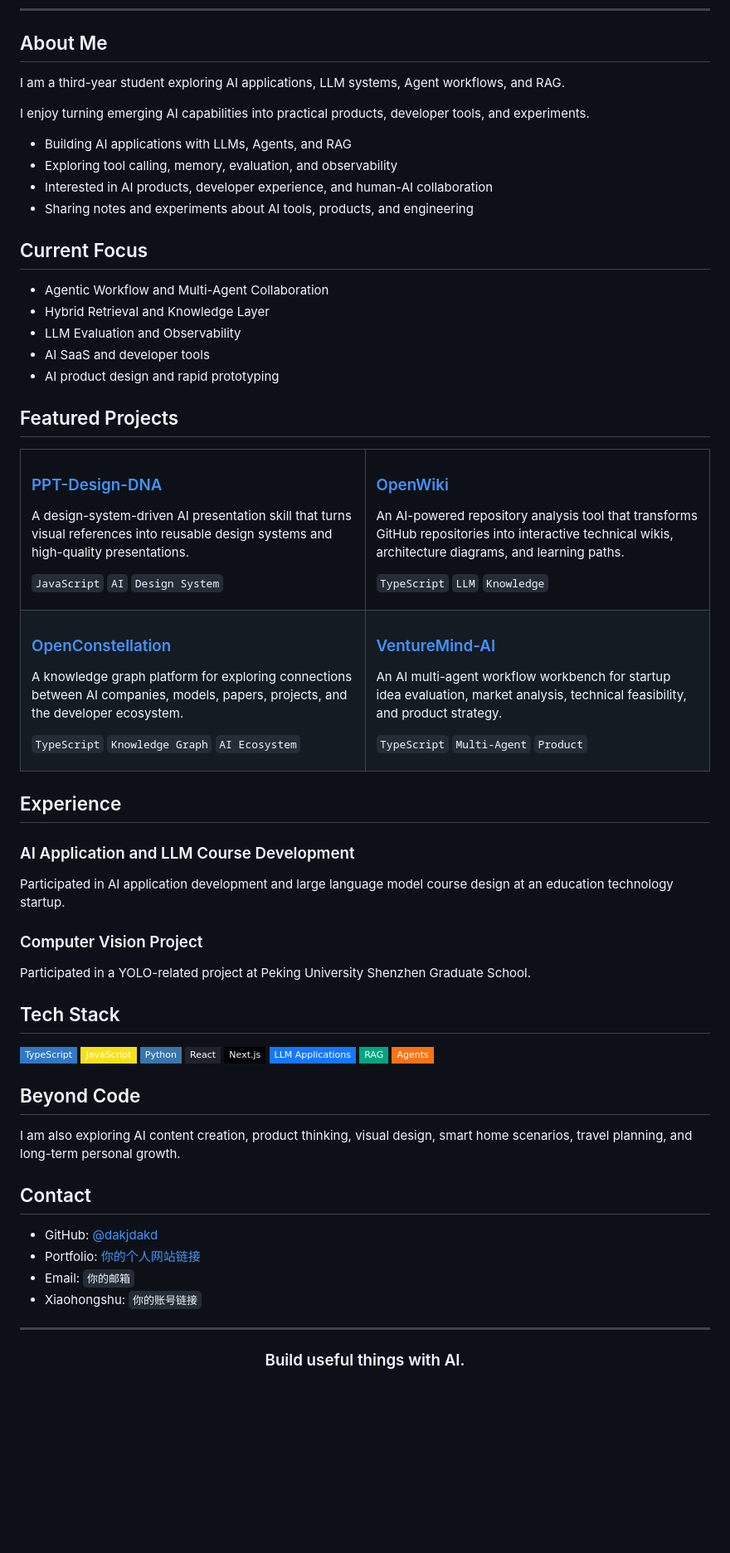
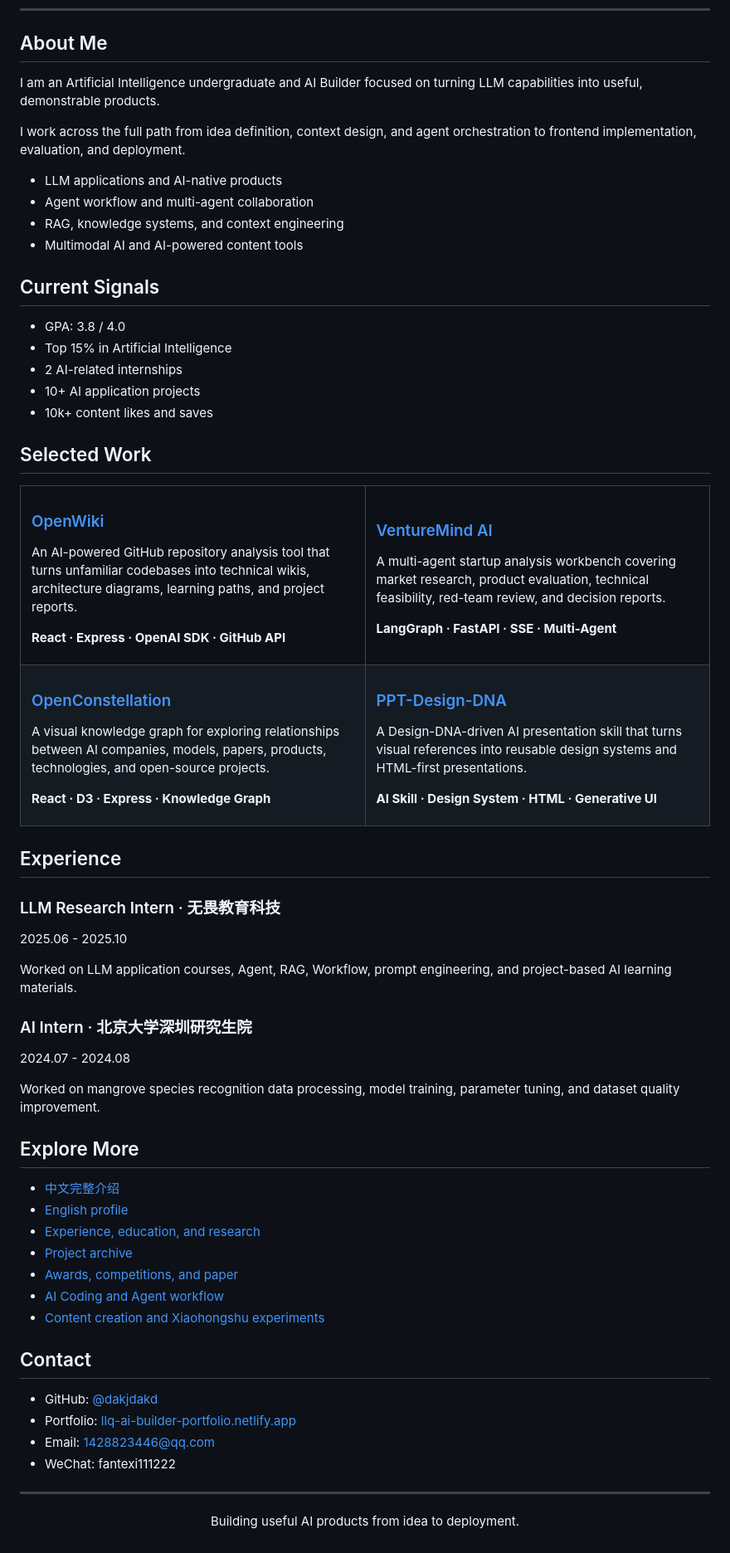
Before and after one commit to dakjdakd/dakjdakd, a Markdown page: README.md, the part around one of its changes. Shown at 83% size. Drawn GitHub-style; badges without logos; blank space fills up the shorter version.

Commit message:
Revise README with new personal details and projects
Updated personal information and project descriptions in README.

```diff
--- a/README.md
+++ b/README.md
@@ -22,43 +26,43 @@
 
 ## About Me
 
-I am a third-year student exploring AI applications, LLM systems, Agent workflows, and RAG.
+I am an Artificial Intelligence undergraduate and AI Builder focused on turning LLM capabilities into useful, demonstrable products.
 
-I enjoy turning emerging AI capabilities into practical products, developer tools, and experiments.
+I work across the full path from idea definition, context design, and agent orchestration to frontend implementation, evaluation, and deployment.
 
-- Building AI applications with LLMs, Agents, and RAG
-- Exploring tool calling, memory, evaluation, and observability
-- Interested in AI products, developer experience, and human-AI collaboration
-- Sharing notes and experiments about AI tools, products, and engineering
+- LLM applications and AI-native products
+- Agent workflow and multi-agent collaboration
+- RAG, knowledge systems, and context engineering
+- Multimodal AI and AI-powered content tools
 
-## Current Focus
+## Current Signals
 
-- Agentic Workflow and Multi-Agent Collaboration
-- Hybrid Retrieval and Knowledge Layer
-- LLM Evaluation and Observability
-- AI SaaS and developer tools
-- AI product design and rapid prototyping
+- GPA: 3.8 / 4.0
+- Top 15% in Artificial Intelligence
+- 2 AI-related internships
+- 10+ AI application projects
+- 10k+ content likes and saves
 
-## Featured Projects
+## Selected Work
 
 <table>
 <tr>
 <td width="50%" valign="top">
 
-### [PPT-Design-DNA](https://github.com/dakjdakd/PPT-Design-DNA)
+### [OpenWiki](https://github.com/dakjdakd/openwiki)
 
-A design-system-driven AI presentation skill that turns visual references into reusable design systems and high-quality presentations.
+An AI-powered GitHub repository analysis tool that turns unfamiliar codebases into technical wikis, architecture diagrams, learning paths, and project reports.
 
-`JavaScript` `AI` `Design System`
+<strong>React · Express · OpenAI SDK · GitHub API</strong>
 
 </td>
 <td width="50%" valign="top">
 
-### [OpenWiki](https://github.com/dakjdakd/openwiki)
+### [VentureMind AI](https://github.com/dakjdakd/VentureMind-AI)
 
-An AI-powered repository analysis tool that transforms GitHub repositories into interactive technical wikis, architecture diagrams, and learning paths.
+A multi-agent startup analysis workbench covering market research, product evaluation, technical feasibility, red-team review, and decision reports.
 
-`TypeScript` `LLM` `Knowledge`
+<strong>LangGraph · FastAPI · SSE · Multi-Agent</strong>
 
 </td>
 </tr>
@@ -68,18 +72,18 @@ An AI-powered repository analysis tool that transforms GitHub repositories into
 
 ### [OpenConstellation](https://github.com/dakjdakd/OpenConstellation)
 
-A knowledge graph platform for exploring connections between AI companies, models, papers, projects, and the developer ecosystem.
+A visual knowledge graph for exploring relationships between AI companies, models, papers, products, technologies, and open-source projects.
 
-`TypeScript` `Knowledge Graph` `AI Ecosystem`
+<strong>React · D3 · Express · Knowledge Graph</strong>
 
 </td>
 <td width="50%" valign="top">
 
-### [VentureMind-AI](https://github.com/dakjdakd/VentureMind-AI)
+### [PPT-Design-DNA](https://github.com/dakjdakd/PPT-Design-DNA)
 
-An AI multi-agent workflow workbench for startup idea evaluation, market analysis, technical feasibility, and product strategy.
+A Design-DNA-driven AI presentation skill that turns visual references into reusable design systems and HTML-first presentations.
 
-`TypeScript` `Multi-Agent` `Product`
+<strong>AI Skill · Design System · HTML · Generative UI</strong>
 
 </td>
 </tr>
@@ -87,42 +91,39 @@ An AI multi-agent workflow workbench for startup idea evaluation, market analysi
 
 ## Experience
 
-### AI Application and LLM Course Development
+### LLM Research Intern · 无畏教育科技
 
-Participated in AI application development and large language model course design at an education technology startup.
+2025.06 - 2025.10
 
-### Computer Vision Project
+Worked on LLM application courses, Agent, RAG, Workflow, prompt engineering, and project-based AI learning materials.
 
-Participated in a YOLO-related project at Peking University Shenzhen Graduate School.
+### AI Intern · 北京大学深圳研究生院
 
-## Tech Stack
+2024.07 - 2024.08
 
-<p>
-  <img src="https://img.shields.io/badge/TypeScript-3178C6?style=flat-square&logo=typescript&logoColor=white">
-  <img src="https://img.shields.io/badge/JavaScript-F7DF1E?style=flat-square&logo=javascript&logoColor=black">
-  <img src="https://img.shields.io/badge/Python-3776AB?style=flat-square&logo=python&logoColor=white">
-  <img src="https://img.shields.io/badge/React-20232A?style=flat-square&logo=react&logoColor=61DAFB">
-  <img src="https://img.shields.io/badge/Next.js-000000?style=flat-square&logo=next.js&logoColor=white">
-  <img src="https://img.shields.io/badge/LLM%20Applications-1677FF?style=flat-square">
-  <img src="https://img.shields.io/badge/RAG-00A67E?style=flat-square">
-  <img src="https://img.shields.io/badge/Agents-F97316?style=flat-square">
-</p>
+Worked on mangrove species recognition data processing, model training, parameter tuning, and dataset quality improvement.
 
-## Beyond Code
+## Explore More
 
-I am also exploring AI content creation, product thinking, visual design, smart home scenarios, travel planning, and long-term personal growth.
+- [中文完整介绍](./docs/README.zh-CN.md)
+- [English profile](./docs/README.en.md)
+- [Experience, education, and research](./docs/experience.md)
+- [Project archive](./docs/projects.md)
+- [Awards, competitions, and paper](./docs/awards.md)
+- [AI Coding and Agent workflow](./docs/workflow.md)
+- [Content creation and Xiaohongshu experiments](./docs/content.md)
 
 ## Contact
 
 - GitHub: [@dakjdakd](https://github.com/dakjdakd)
-- Portfolio: [你的个人网站链接](https://你的个人网站链接)
-- Email: `你的邮箱`
-- Xiaohongshu: `你的账号链接`
+- Portfolio: [llq-ai-builder-portfolio.netlify.app](https://llq-ai-builder-portfolio.netlify.app/)
+- Email: [1428823446@qq.com](mailto:1428823446@qq.com)
+- WeChat: fantexi111222
 
 ---
 
 <div align="center">
 
-### Build useful things with AI.
+Building useful AI products from idea to deployment.
 
 </div>
```
Also changed, not shown: other parts of README.md (+15 -11 lines).
